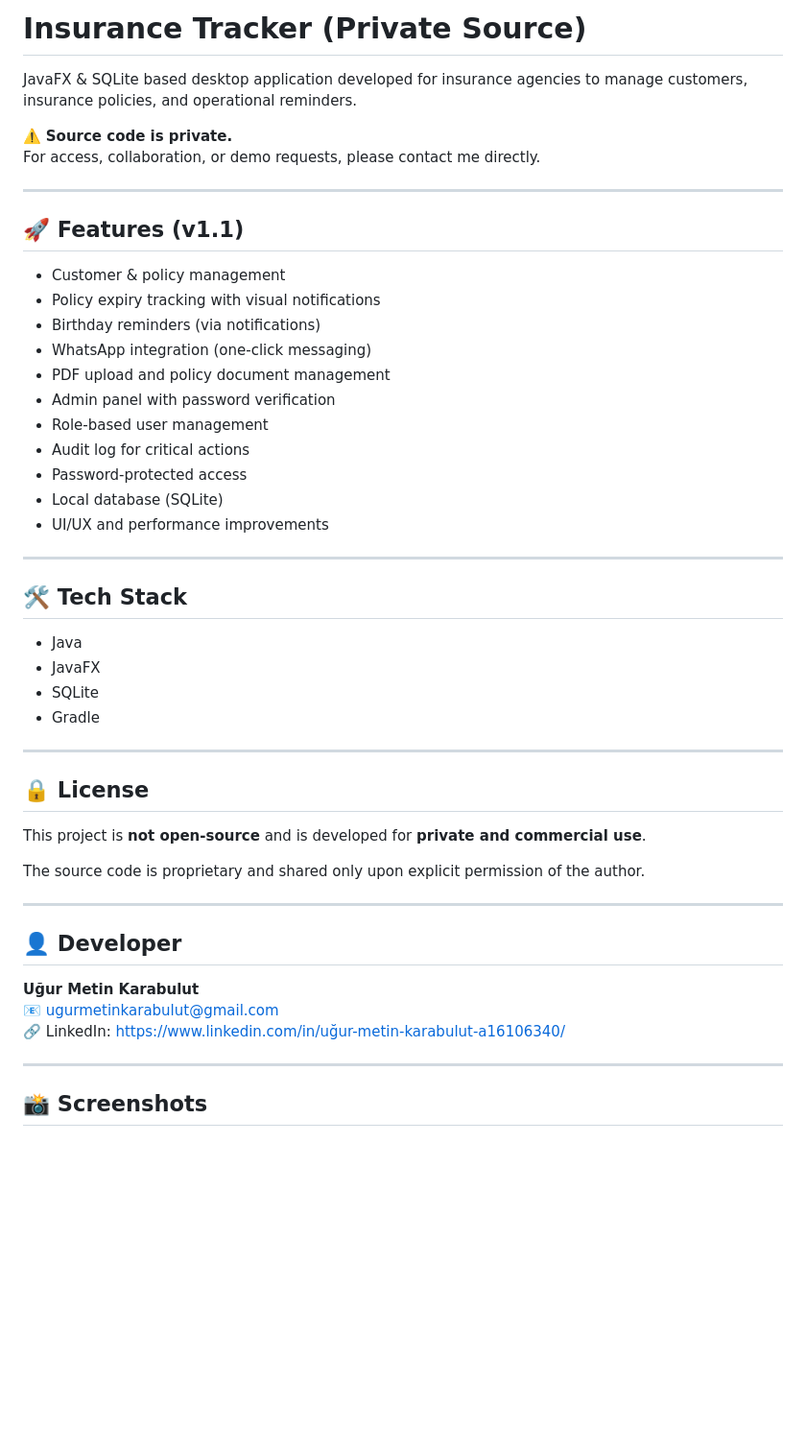
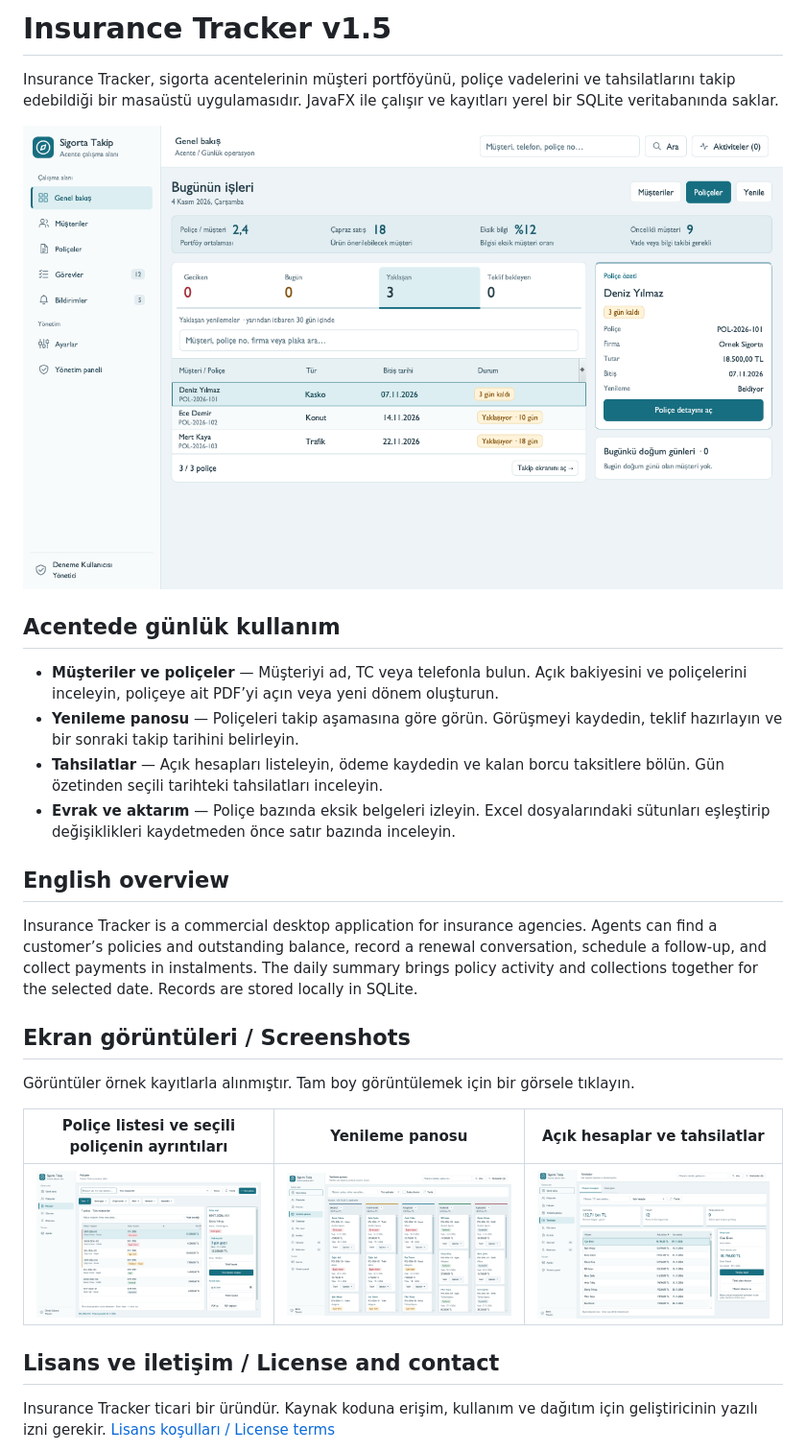
Before and after one commit to ugurmetinkarabulut/insurance-tracker, a Markdown page: README.md, the part around one of its changes. Shown at 96% size. GitHub-like rendering; pictures changed too: docs/screenshots/ana-ekran.png (added), docs/screenshots/policeler.png (added), docs/screenshots/tahsilatlar.png (added); blank space fills up the shorter version.

Commit message:
Update commercial product overview and screenshots for v1.5

```diff
--- a/README.md
+++ b/README.md
@@ -1,53 +1,29 @@
-# Insurance Tracker (Private Source)
+# Insurance Tracker v1.5
 
-JavaFX & SQLite based desktop application developed for insurance agencies to manage
-customers, insurance policies, and operational reminders.
+Insurance Tracker, sigorta acentelerinin müşteri portföyünü, poliçe vadelerini ve tahsilatlarını takip edebildiği bir masaüstü uygulamasıdır. JavaFX ile çalışır ve kayıtları yerel bir SQLite veritabanında saklar.
 
-⚠️ **Source code is private.**
-For access, collaboration, or demo requests, please contact me directly.
+[![Insurance Tracker ana ekranında poliçe vadeleri ve takip listesi](docs/screenshots/ana-ekran.png)](docs/screenshots/ana-ekran.png)
 
----
+## Acentede günlük kullanım
 
-## 🚀 Features (v1.1)
+- **Müşteriler ve poliçeler** — Müşteriyi ad, TC veya telefonla bulun. Açık bakiyesini ve poliçelerini inceleyin, poliçeye ait PDF’yi açın veya yeni dönem oluşturun.
+- **Yenileme panosu** — Poliçeleri takip aşamasına göre görün. Görüşmeyi kaydedin, teklif hazırlayın ve bir sonraki takip tarihini belirleyin.
+- **Tahsilatlar** — Açık hesapları listeleyin, ödeme kaydedin ve kalan borcu taksitlere bölün. Gün özetinden seçili tarihteki tahsilatları inceleyin.
+- **Evrak ve aktarım** — Poliçe bazında eksik belgeleri izleyin. Excel dosyalarındaki sütunları eşleştirip değişiklikleri kaydetmeden önce satır bazında inceleyin.
 
-- Customer & policy management
-- Policy expiry tracking with visual notifications
-- Birthday reminders (via notifications)
-- WhatsApp integration (one-click messaging)
-- PDF upload and policy document management
-- Admin panel with password verification
-- Role-based user management
-- Audit log for critical actions
-- Password-protected access
-- Local database (SQLite)
-- UI/UX and performance improvements
+## English overview
 
----
+Insurance Tracker is a commercial desktop application for insurance agencies. Agents can find a customer’s policies and outstanding balance, record a renewal conversation, schedule a follow-up, and collect payments in instalments. The daily summary brings policy activity and collections together for the selected date. Records are stored locally in SQLite.
 
-## 🛠️ Tech Stack
+## Ekran görüntüleri / Screenshots
 
-- Java
-- JavaFX
-- SQLite
-- Gradle
+Görüntüler örnek kayıtlarla alınmıştır. Tam boy görüntülemek için bir görsele tıklayın.
 
----
+| Poliçe listesi ve seçili poliçenin ayrıntıları | Yenileme panosu | Açık hesaplar ve tahsilatlar |
+| --- | --- | --- |
+| [![Poliçeler ekranı](docs/screenshots/policeler.png)](docs/screenshots/policeler.png) | [![Yenileme aşamalarına göre poliçeler](docs/screenshots/yenileme-panosu.png)](docs/screenshots/yenileme-panosu.png) | [![Müşteri bakiyeleri ve tahsilat hareketleri](docs/screenshots/tahsilatlar.png)](docs/screenshots/tahsilatlar.png) |
 
-## 🔒 License
+## Lisans ve iletişim / License and contact
 
-This project is **not open-source** and is developed for **private and commercial use**.
+Insurance Tracker ticari bir üründür. Kaynak koduna erişim, kullanım ve dağıtım için geliştiricinin yazılı izni gerekir. [Lisans koşulları / License terms](LICENSE)
 
-The source code is proprietary and shared only upon explicit permission of the author.
-
----
-
-## 👤 Developer
-
-**Uğur Metin Karabulut**
-📧 ugurmetinkarabulut@gmail.com
-🔗 LinkedIn: https://www.linkedin.com/in/uğur-metin-karabulut-a16106340/
-
----
-
-## 📸 Screenshots
-
```
Also changed, not shown: other parts of README.md (+1 -76 lines).
